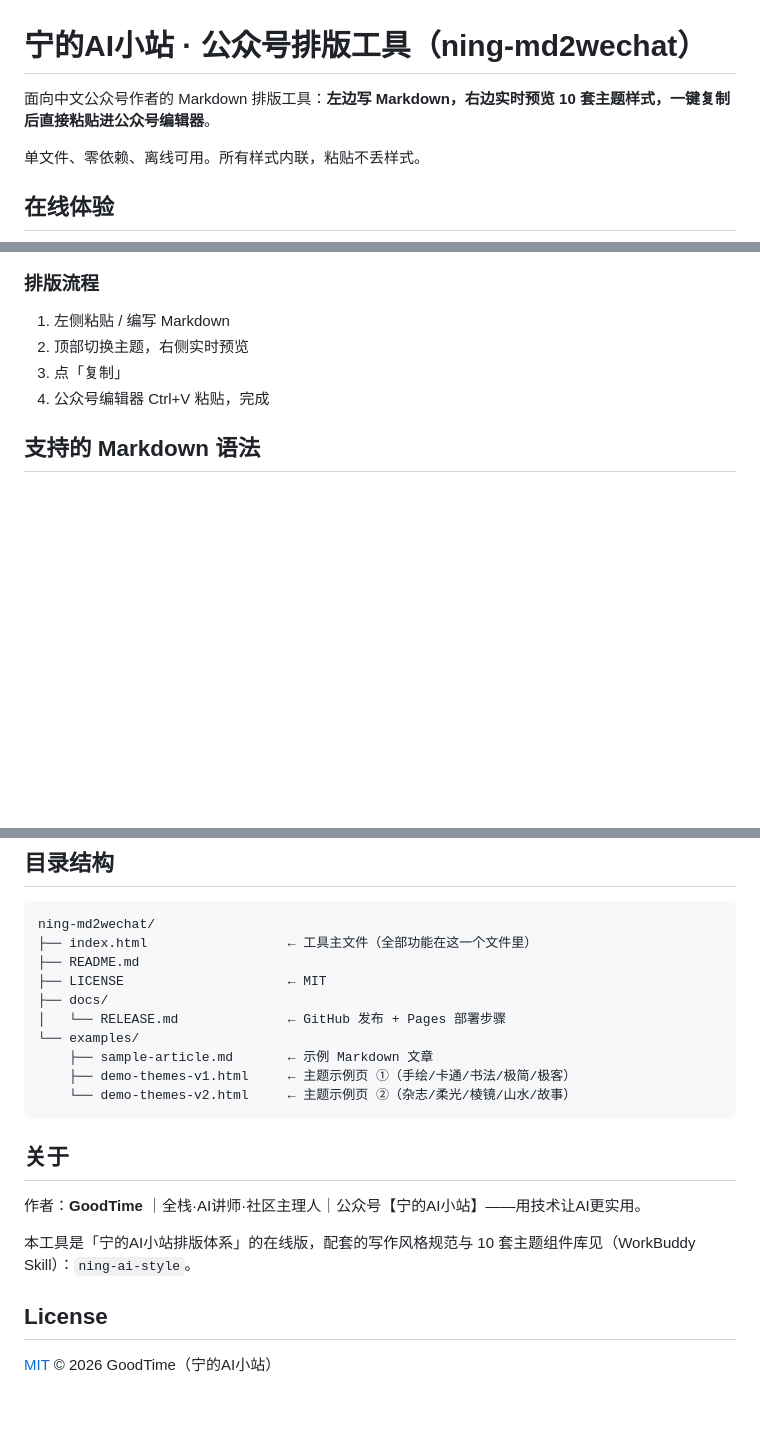
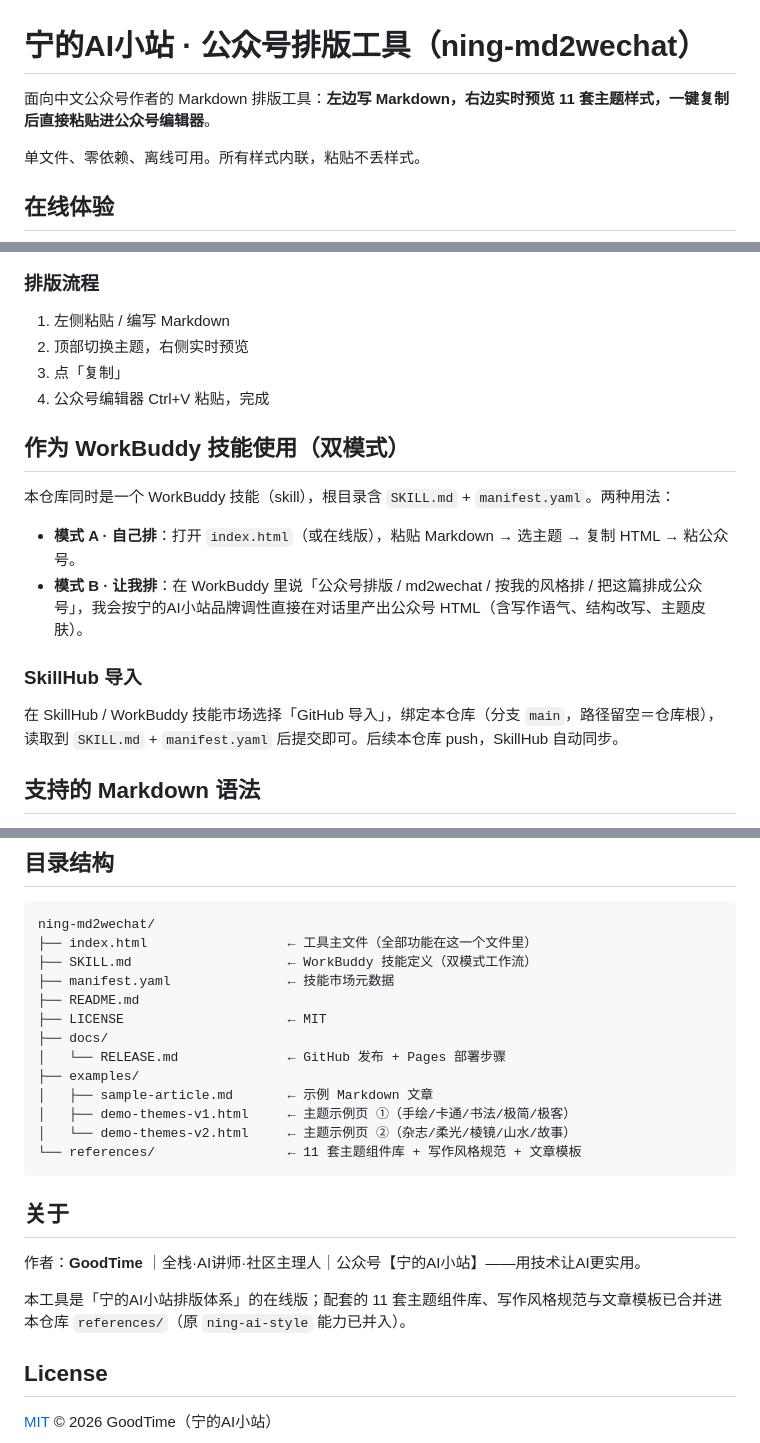
Before and after one commit to GoodTimeGGB/ning-md2wechat, a Markdown page: README.md, 3 parts joined by grey strips. Drawn GitHub-style; blank space fills up the shorter version.

Commit message:
docs: README 修正 10→11 套主题、补全 launch 主题、继承 SkillHub 导入与双模式说明、修正 ning-ai-style 陈旧引用、补充仓库结构

`````diff
--- a/README.md
+++ b/README.md
@@ -1,6 +1,6 @@
 # 宁的AI小站 · 公众号排版工具（ning-md2wechat）
 
-面向中文公众号作者的 Markdown 排版工具：**左边写 Markdown，右边实时预览 10 套主题样式，一键复制后直接粘贴进公众号编辑器**。
+面向中文公众号作者的 Markdown 排版工具：**左边写 Markdown，右边实时预览 11 套主题样式，一键复制后直接粘贴进公众号编辑器**。
 
 单文件、零依赖、离线可用。所有样式内联，粘贴不丢样式。
 
@@ -72,6 +75,17 @@ https://goodtimeggb.github.io/ning-md2wechat/
 3. 点「复制」
 4. 公众号编辑器 Ctrl+V 粘贴，完成
 
+## 作为 WorkBuddy 技能使用（双模式）
+
+本仓库同时是一个 WorkBuddy 技能（skill），根目录含 `SKILL.md` + `manifest.yaml`。两种用法：
+
+- **模式 A · 自己排**：打开 `index.html`（或在线版），粘贴 Markdown → 选主题 → 复制 HTML → 粘公众号。
+- **模式 B · 让我排**：在 WorkBuddy 里说「公众号排版 / md2wechat / 按我的风格排 / 把这篇排成公众号」，我会按宁的AI小站品牌调性直接在对话里产出公众号 HTML（含写作语气、结构改写、主题皮肤）。
+
+### SkillHub 导入
+
+在 SkillHub / WorkBuddy 技能市场选择「GitHub 导入」，绑定本仓库（分支 `main`，路径留空＝仓库根），读取到 `SKILL.md` + `manifest.yaml` 后提交即可。后续本仓库 push，SkillHub 自动同步。
+
 ## 支持的 Markdown 语法
 
 `#` 标题（1-4级）、`**加粗**`、`*斜体*`、`~~删除线~~`、`> 引用`、`| 表格 |`、```` ``` ```` 代码块、`` `行内代码` ``、`- / 1.` 列表、`---` 分隔线、`![图](url)`、`[链接](url)`、裸网址自动链接。
@@ -88,21 +102,24 @@ https://goodtimeggb.github.io/ning-md2wechat/
 ```
 ning-md2wechat/
 ├── index.html                  ← 工具主文件（全部功能在这一个文件里）
+├── SKILL.md                    ← WorkBuddy 技能定义（双模式工作流）
+├── manifest.yaml               ← 技能市场元数据
 ├── README.md
 ├── LICENSE                     ← MIT
 ├── docs/
 │   └── RELEASE.md              ← GitHub 发布 + Pages 部署步骤
-└── examples/
-    ├── sample-article.md       ← 示例 Markdown 文章
-    ├── demo-themes-v1.html     ← 主题示例页 ①（手绘/卡通/书法/极简/极客）
-    └── demo-themes-v2.html     ← 主题示例页 ②（杂志/柔光/棱镜/山水/故事）
+├── examples/
+│   ├── sample-article.md       ← 示例 Markdown 文章
+│   ├── demo-themes-v1.html     ← 主题示例页 ①（手绘/卡通/书法/极简/极客）
+│   └── demo-themes-v2.html     ← 主题示例页 ②（杂志/柔光/棱镜/山水/故事）
+└── references/                 ← 11 套主题组件库 + 写作风格规范 + 文章模板
 ```
 
 ## 关于
 
 作者：**GoodTime** ｜全栈·AI讲师·社区主理人｜公众号【宁的AI小站】——用技术让AI更实用。
 
-本工具是「宁的AI小站排版体系」的在线版，配套的写作风格规范与 10 套主题组件库见（WorkBuddy Skill）：`ning-ai-style`。
+本工具是「宁的AI小站排版体系」的在线版；配套的 11 套主题组件库、写作风格规范与文章模板已合并进本仓库 `references/`（原 `ning-ai-style` 能力已并入）。
 
 ## License
 
`````
Also changed, not shown: other parts of README.md (+5 -2 lines).
